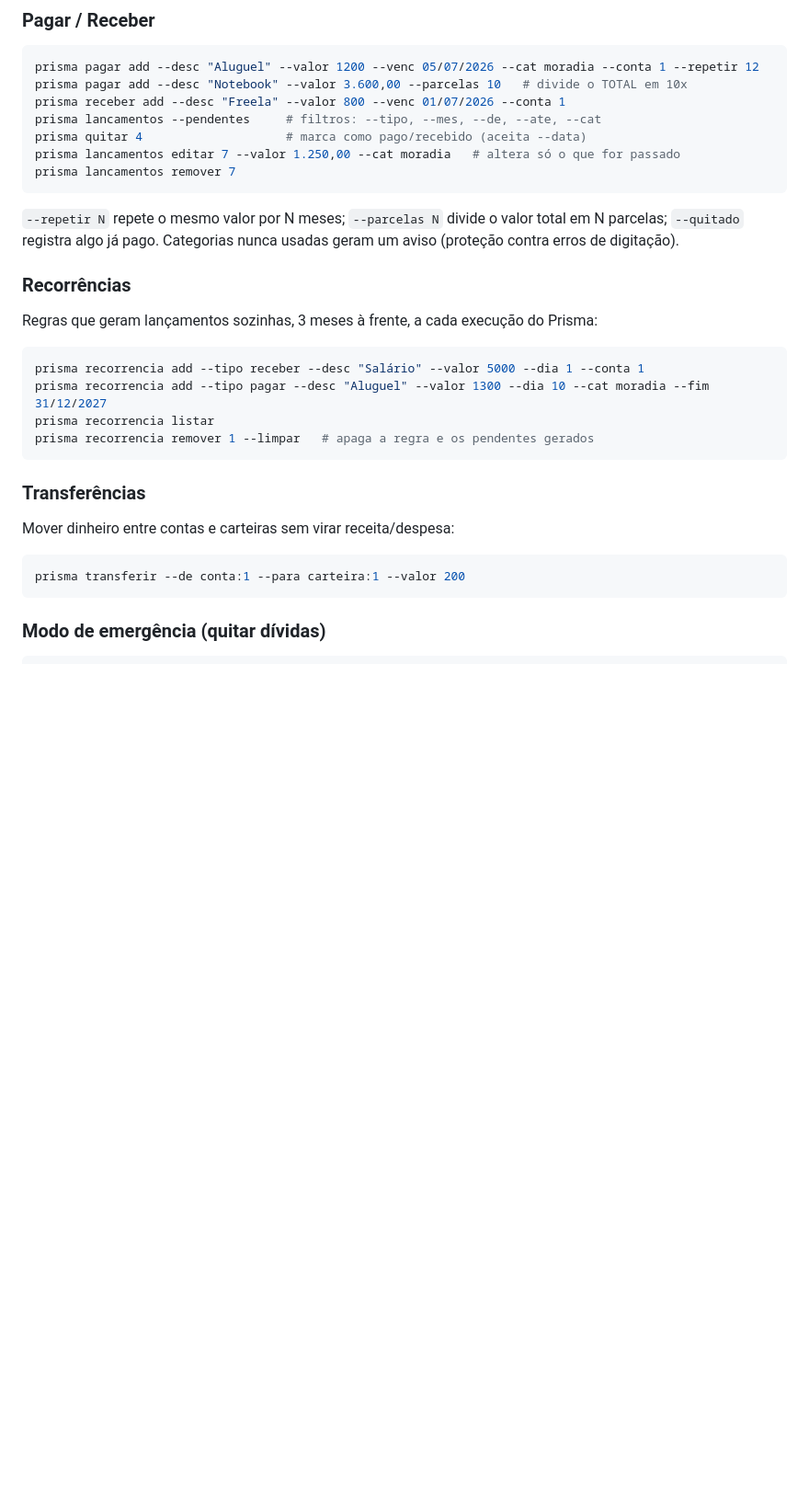
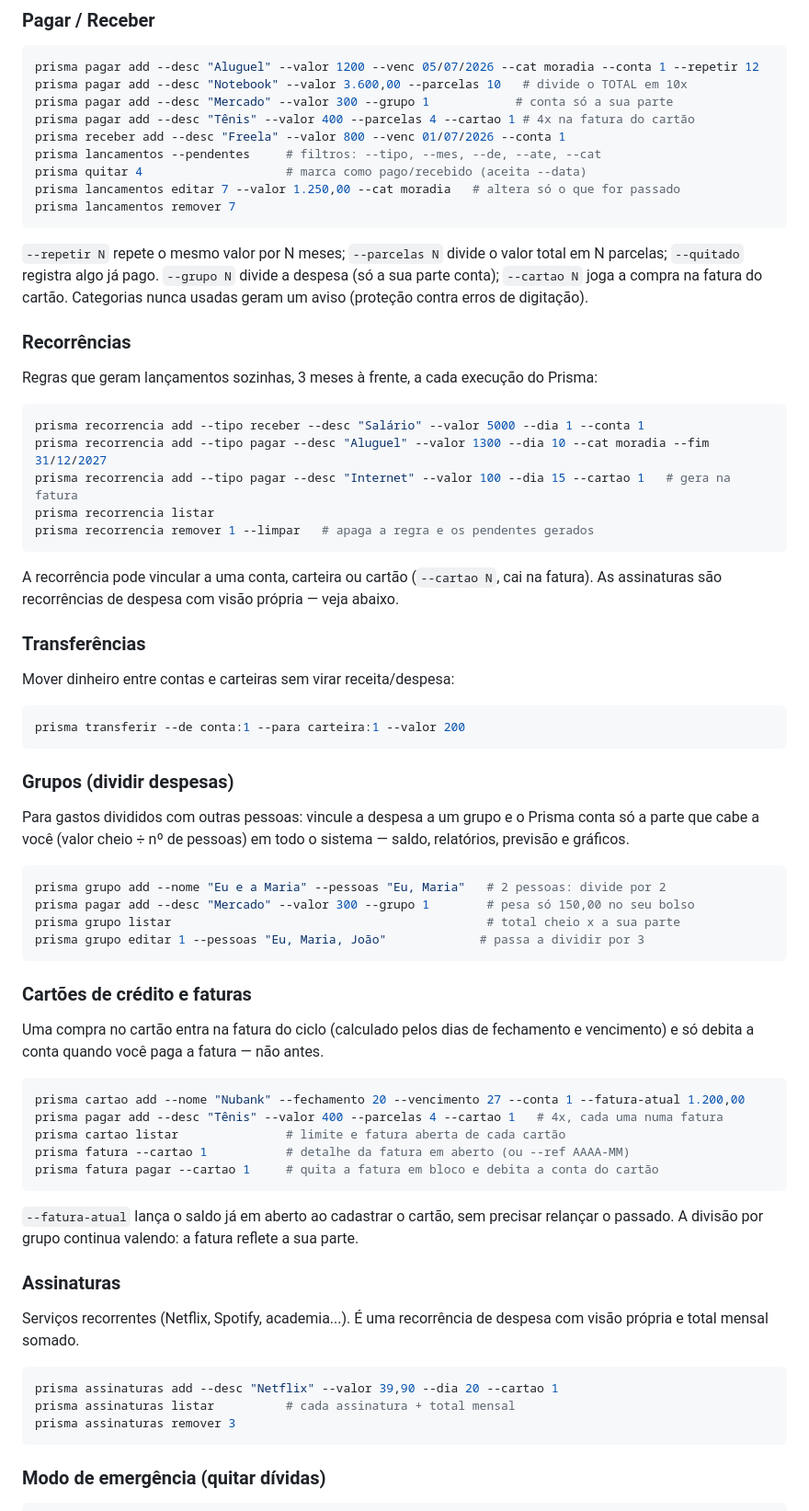
Before and after one commit to jpbarbosa44/Prisma, a Markdown page: README.md, the part around one of its changes. Shown at 92% size. GitHub-like rendering; blank space fills up the shorter version.

Commit message:
README: documenta grupos, cartões, assinaturas, gráficos e simulação
Co-Authored-By: Claude Opus 4.8 <noreply@anthropic.com>

````diff
--- a/README.md
+++ b/README.md
@@ -108,6 +117,8 @@ prisma saldo                       # posição geral consolidada
 ```sh
 prisma pagar add --desc "Aluguel" --valor 1200 --venc 05/07/2026 --cat moradia --conta 1 --repetir 12
 prisma pagar add --desc "Notebook" --valor 3.600,00 --parcelas 10   # divide o TOTAL em 10x
+prisma pagar add --desc "Mercado" --valor 300 --grupo 1            # conta só a sua parte
+prisma pagar add --desc "Tênis" --valor 400 --parcelas 4 --cartao 1 # 4x na fatura do cartão
 prisma receber add --desc "Freela" --valor 800 --venc 01/07/2026 --conta 1
 prisma lancamentos --pendentes     # filtros: --tipo, --mes, --de, --ate, --cat
 prisma quitar 4                    # marca como pago/recebido (aceita --data)
@@ -115,7 +126,7 @@ prisma lancamentos editar 7 --valor 1.250,00 --cat moradia   # altera só o que
 prisma lancamentos remover 7
 ```
 
-`--repetir N` repete o mesmo valor por N meses; `--parcelas N` divide o valor total em N parcelas; `--quitado` registra algo já pago. Categorias nunca usadas geram um aviso (proteção contra erros de digitação).
+`--repetir N` repete o mesmo valor por N meses; `--parcelas N` divide o valor total em N parcelas; `--quitado` registra algo já pago. `--grupo N` divide a despesa (só a sua parte conta); `--cartao N` joga a compra na fatura do cartão. Categorias nunca usadas geram um aviso (proteção contra erros de digitação).
 
 ### Recorrências
 
@@ -124,9 +135,12 @@ Regras que geram lançamentos sozinhas, 3 meses à frente, a cada execução do
 ```sh
 prisma recorrencia add --tipo receber --desc "Salário" --valor 5000 --dia 1 --conta 1
 prisma recorrencia add --tipo pagar --desc "Aluguel" --valor 1300 --dia 10 --cat moradia --fim 31/12/2027
+prisma recorrencia add --tipo pagar --desc "Internet" --valor 100 --dia 15 --cartao 1   # gera na fatura
 prisma recorrencia listar
 prisma recorrencia remover 1 --limpar   # apaga a regra e os pendentes gerados
 ```
+
+A recorrência pode vincular a uma conta, carteira ou cartão (`--cartao N`, cai na fatura). As assinaturas são recorrências de despesa com visão própria — veja abaixo.
 
 ### Transferências
 
@@ -134,6 +148,41 @@ Mover dinheiro entre contas e carteiras sem virar receita/despesa:
 
 ```sh
 prisma transferir --de conta:1 --para carteira:1 --valor 200
+```
+
+### Grupos (dividir despesas)
+
+Para gastos divididos com outras pessoas: vincule a despesa a um grupo e o Prisma conta só a parte que cabe a você (valor cheio ÷ nº de pessoas) em todo o sistema — saldo, relatórios, previsão e gráficos.
+
+```sh
+prisma grupo add --nome "Eu e a Maria" --pessoas "Eu, Maria"   # 2 pessoas: divide por 2
+prisma pagar add --desc "Mercado" --valor 300 --grupo 1        # pesa só 150,00 no seu bolso
+prisma grupo listar                                            # total cheio x a sua parte
+prisma grupo editar 1 --pessoas "Eu, Maria, João"             # passa a dividir por 3
+```
+
+### Cartões de crédito e faturas
+
+Uma compra no cartão entra na fatura do ciclo (calculado pelos dias de fechamento e vencimento) e só debita a conta quando você paga a fatura — não antes.
+
+```sh
+prisma cartao add --nome "Nubank" --fechamento 20 --vencimento 27 --conta 1 --fatura-atual 1.200,00
+prisma pagar add --desc "Tênis" --valor 400 --parcelas 4 --cartao 1   # 4x, cada uma numa fatura
+prisma cartao listar               # limite e fatura aberta de cada cartão
+prisma fatura --cartao 1           # detalhe da fatura em aberto (ou --ref AAAA-MM)
+prisma fatura pagar --cartao 1     # quita a fatura em bloco e debita a conta do cartão
+```
+
+`--fatura-atual` lança o saldo já em aberto ao cadastrar o cartão, sem precisar relançar o passado. A divisão por grupo continua valendo: a fatura reflete a sua parte.
+
+### Assinaturas
+
+Serviços recorrentes (Netflix, Spotify, academia...). É uma recorrência de despesa com visão própria e total mensal somado.
+
+```sh
+prisma assinaturas add --desc "Netflix" --valor 39,90 --dia 20 --cartao 1
+prisma assinaturas listar          # cada assinatura + total mensal
+prisma assinaturas remover 3
 ```
 
 ### Modo de emergência (quitar dívidas)
````
Also changed, not shown: other parts of README.md (+47 -15 lines).
